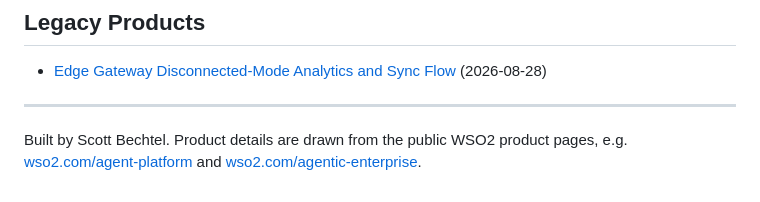
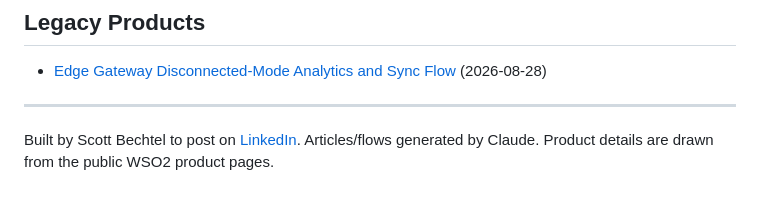
Before and after one commit to BechtelCanDoIt/ScottBechtelTechPR, a Markdown page: README.md, the part around the change. Rendered like a GitHub page.

Commit message:
Revise author details and add LinkedIn link
Updated author information and LinkedIn reference.

```diff
--- a/README.md
+++ b/README.md
@@ -117,4 +117,4 @@ A running collection of WSO2 product process flows: one animated architecture di
 
 ---
 
-Built by Scott Bechtel. Product details are drawn from the public WSO2 product pages, e.g. [wso2.com/agent-platform](https://wso2.com/agent-platform/) and [wso2.com/agentic-enterprise](https://wso2.com/agentic-enterprise/).
+Built by Scott Bechtel to post on [LinkedIn](https://www.linkedin.com/in/bechtelcandoit). Articles/flows generated by Claude. Product details are drawn from the public WSO2 product pages.
```
